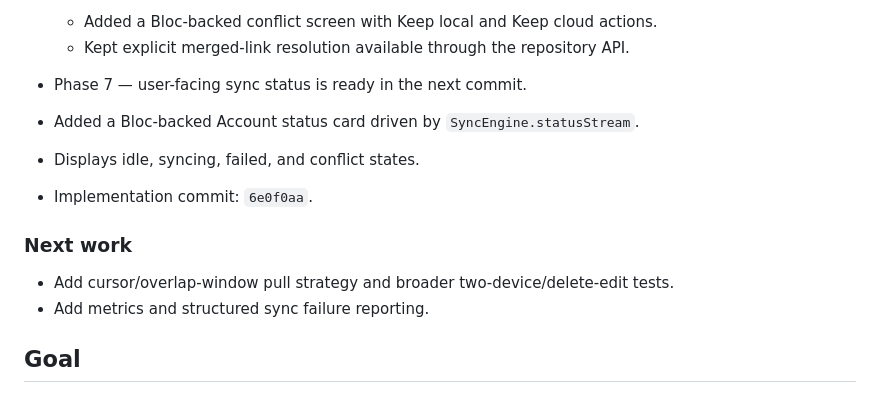
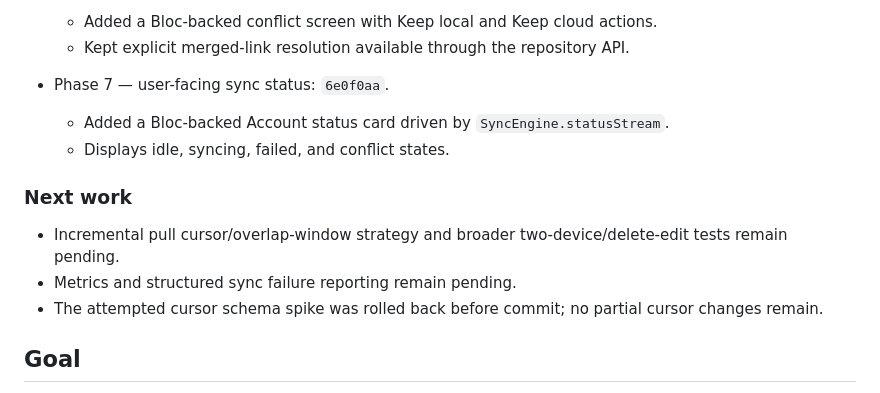
Before and after one commit to Kunjshingala/LinkHive, a Markdown page: docs/issue/offline_first_sync_engine.md, the part around the change. GitHub-like rendering.

Commit message:
docs(sync): record cursor phase handoff

```diff
--- a/docs/issue/offline_first_sync_engine.md
+++ b/docs/issue/offline_first_sync_engine.md
@@ -36,15 +36,15 @@ This section is the handoff record for continuing the refactor across sessions.
   - Added a Bloc-backed conflict screen with Keep local and Keep cloud actions.
   - Kept explicit merged-link resolution available through the repository API.
 
- - Phase 7 — user-facing sync status is ready in the next commit.
+- Phase 7 — user-facing sync status: `6e0f0aa`.
   - Added a Bloc-backed Account status card driven by `SyncEngine.statusStream`.
   - Displays idle, syncing, failed, and conflict states.
-  - Implementation commit: `6e0f0aa`.
 
 ### Next work
 
-- Add cursor/overlap-window pull strategy and broader two-device/delete-edit tests.
-- Add metrics and structured sync failure reporting.
+- Incremental pull cursor/overlap-window strategy and broader two-device/delete-edit tests remain pending.
+- Metrics and structured sync failure reporting remain pending.
+- The attempted cursor schema spike was rolled back before commit; no partial cursor changes remain.
 
 ## Goal
 
```
